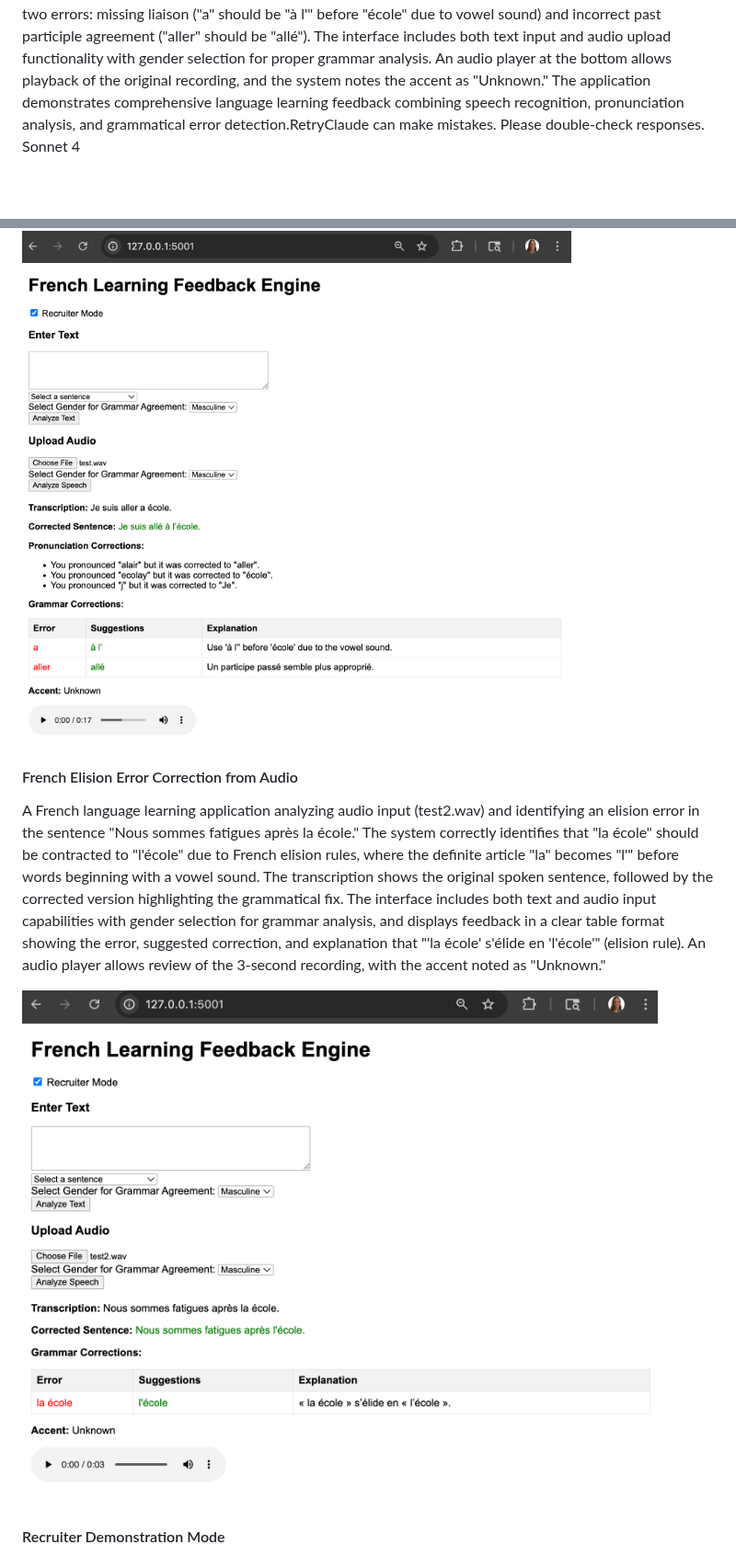
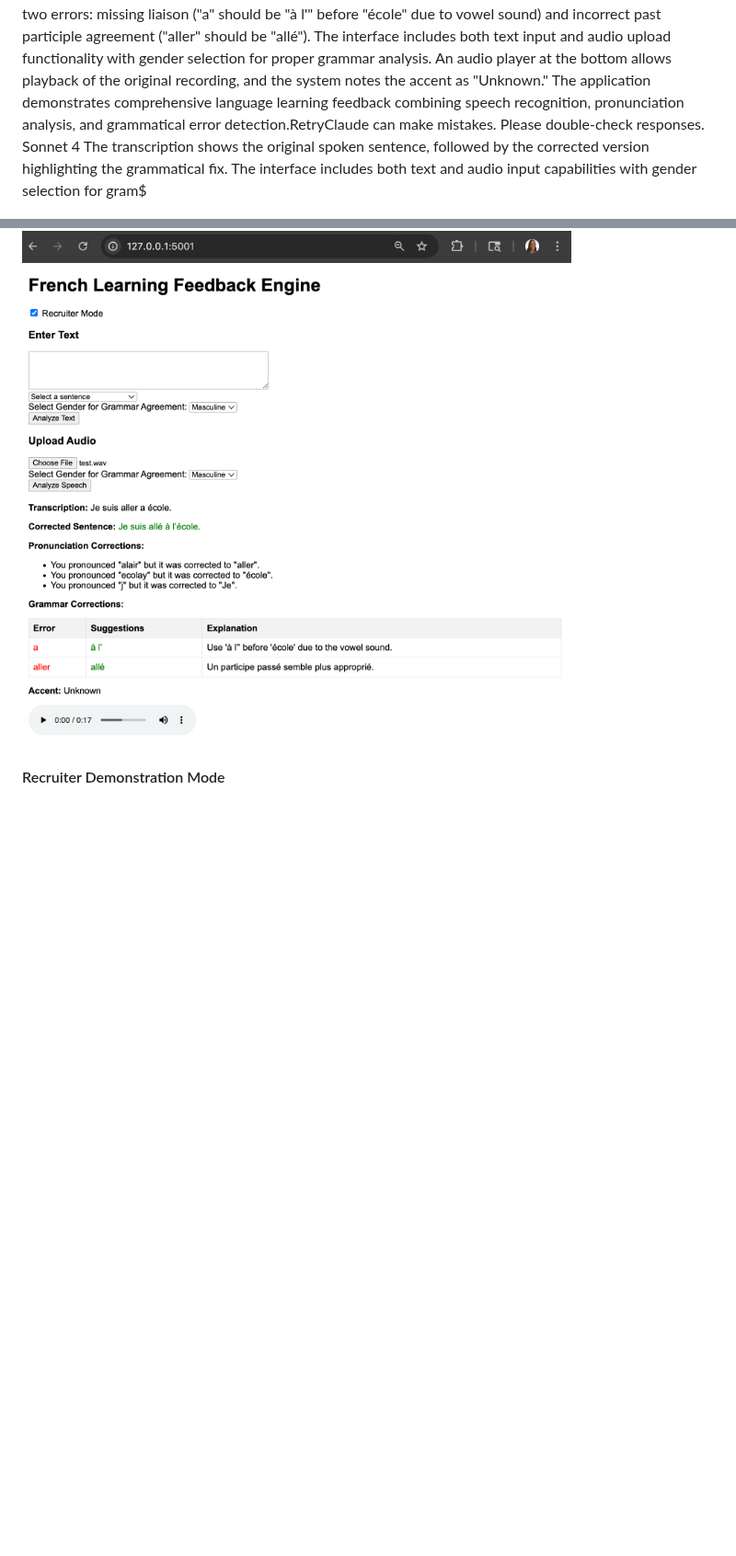
Before and after one commit to mariahcoleno/french-language-learning-platform, a Markdown page: french_learning_web_app/README.md, 2 parts joined by grey strips. Shown at 92% size. Rendered like a GitHub page; blank space fills up the shorter version.

Commit message:
Updated README.md screenshot descriptions

```diff
--- a/french_learning_web_app/README.md
+++ b/french_learning_web_app/README.md
@@ -36,13 +36,9 @@ A French language learning application displaying grammar correction for the sen
 
 #### French Audio Analysis with Pronunciation and Grammar Corrections
 A French language learning application showing comprehensive feedback from audio analysis of the sentence "Je suis aller à école." The system provides both pronunciation and grammar corrections after analyzing an uploaded audio file (test.wav). The pronunciation corrections show that the user mispronounced "aller" as "alair," "école" as "ecolay," and "J" incorrectly. The grammar corrections identify two errors: missing liaison ("a" should be "à l'" before "école" due to vowel sound) and incorrect past participle agreement ("aller" should be "allé"). The interface includes both text input and audio upload functionality with gender selection for proper grammar analysis. An audio player at the bottom allows playback of the original recording, and the system notes the accent as "Unknown." The application demonstrates comprehensive language learning feedback combining speech recognition, pronunciation analysis, and grammatical error detection.RetryClaude can make mistakes. Please double-check responses. Sonnet 4
+The transcription shows the original spoken sentence, followed by the corrected version highlighting the grammatical fix. The interface includes both text and audio input capabilities with gender selection for gram$
 
 ![GUI Text 5](screenshots/FrenchLearningFeedbackEngine_Audio1.png)
-
-#### French Elision Error Correction from Audio
-A French language learning application analyzing audio input (test2.wav) and identifying an elision error in the sentence "Nous sommes fatigues après la école." The system correctly identifies that "la école" should be contracted to "l'école" due to French elision rules, where the definite article "la" becomes "l'" before words beginning with a vowel sound. The transcription shows the original spoken sentence, followed by the corrected version highlighting the grammatical fix. The interface includes both text and audio input capabilities with gender selection for grammar analysis, and displays feedback in a clear table format showing the error, suggested correction, and explanation that "'la école' s'élide en 'l'école'" (elision rule). An audio player allows review of the 3-second recording, with the accent noted as "Unknown."
-
-![GUI Text 6](screenshots/FrenchLearningFeedbackEngine_Audio2.png)
 
 #### Recruiter Demonstration Mode
 Special evaluation mode popup that introduces the application's AI-driven capabilities to potential employers or evaluators. This mode provides an overview of the grammar, accent, and pronunciation correction features before showcasing the full functionality.*
```
